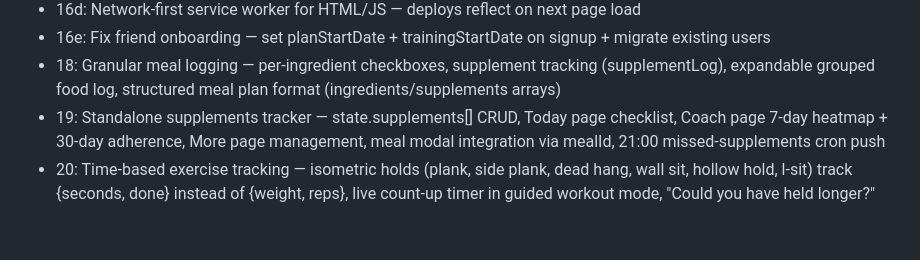
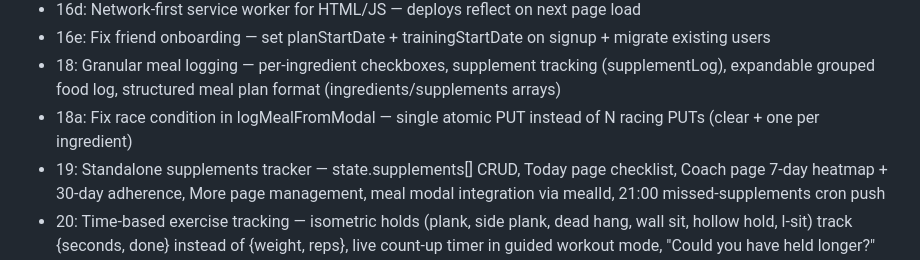
Before and after one commit to Abdul-Jalil786/forge-pwa, a Markdown page: CLAUDE.md, the part around the change. Drawn GitHub-style; blank space fills up the shorter version.

Commit message:
Update CLAUDE.md with Phase 18a
Co-Authored-By: Claude Opus 4.6 <noreply@anthropic.com>

```diff
--- a/CLAUDE.md
+++ b/CLAUDE.md
@@ -63,6 +63,7 @@ A personal fitness tracking PWA. Mobile-first, vanilla JS frontend, Node + Expre
 - 16d: Network-first service worker for HTML/JS — deploys reflect on next page load
 - 16e: Fix friend onboarding — set planStartDate + trainingStartDate on signup + migrate existing users
 - 18: Granular meal logging — per-ingredient checkboxes, supplement tracking (supplementLog), expandable grouped food log, structured meal plan format (ingredients/supplements arrays)
+- 18a: Fix race condition in logMealFromModal — single atomic PUT instead of N racing PUTs (clear + one per ingredient)
 - 19: Standalone supplements tracker — state.supplements[] CRUD, Today page checklist, Coach page 7-day heatmap + 30-day adherence, More page management, meal modal integration via mealId, 21:00 missed-supplements cron push
 - 20: Time-based exercise tracking — isometric holds (plank, side plank, dead hang, wall sit, hollow hold, l-sit) track {seconds, done} instead of {weight, reps}, live count-up timer in guided workout mode, "Could you have held longer?" effort prompt (easy/hard/maybe), seconds-progression (+5s on easy/maybe), PB = longest single hold, one-shot migration of historical data, isTimeBased() helper with keyword fallback
 - 21: Oura sleep sync fix — three changes: (a) relaxed type filter so late_nap/rest entries 5+ hours count as main sleep, fixes daytime-shifted patterns where Oura mis-classifies long sleeps; (b) extended query end_date by 1 day to handle Oura's day-attribution boundary for daytime sleep; (c) removed aggressive auto-delete of stale entries — Oura updates if new data, otherwise leaves existing data alone
```
